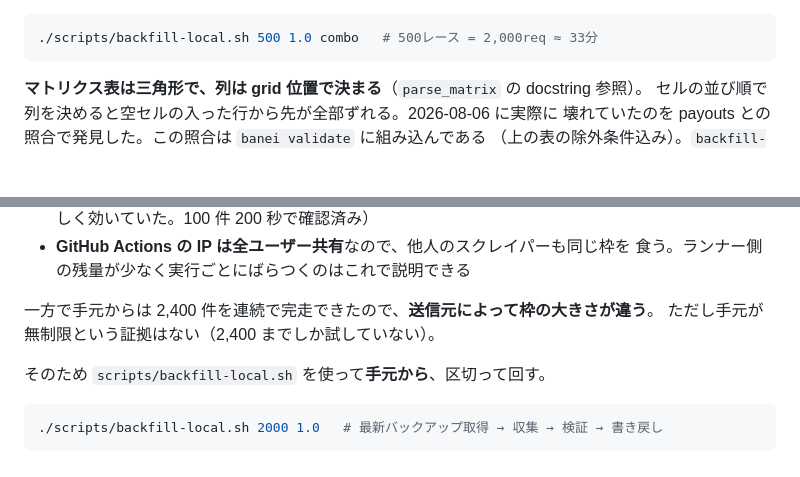
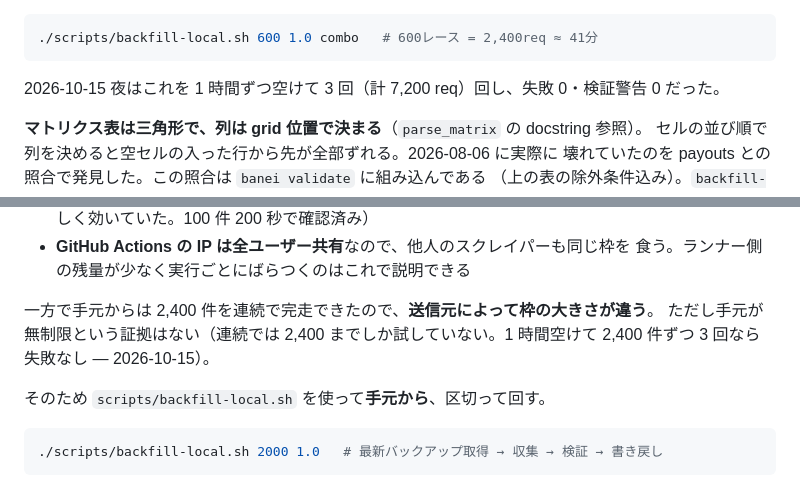
Before and after one commit to banei-keiba/banei-keiba, a Markdown page: CLAUDE.md, 2 parts joined by grey strips. GitHub-like rendering; blank space fills up the shorter version.

````diff
--- a/CLAUDE.md
+++ b/CLAUDE.md
@@ -110,8 +110,10 @@ gunzip -f data/banei.db.gz data/odds.db.gz
 `banei odds` / `banei combo-odds` は必ず `--since` か `--limit` で区切ること。
 
 ```bash
-./scripts/backfill-local.sh 500 1.0 combo   # 500レース = 2,000req ≈ 33分
+./scripts/backfill-local.sh 600 1.0 combo   # 600レース = 2,400req ≈ 41分
 ```
+
+2026-10-15 夜はこれを 1 時間ずつ空けて 3 回（計 7,200 req）回し、失敗 0・検証警告 0 だった。
 
 **マトリクス表は三角形で、列は grid 位置で決まる**（`parse_matrix` の docstring 参照）。
 セルの並び順で列を決めると空セルの入った行から先が全部ずれる。2026-08-06 に実際に
@@ -140,7 +142,8 @@ gunzip -f data/banei.db.gz data/odds.db.gz
   食う。ランナー側の残量が少なく実行ごとにばらつくのはこれで説明できる
 
 一方で手元からは 2,400 件を連続で完走できたので、**送信元によって枠の大きさが違う**。
-ただし手元が無制限という証拠はない（2,400 までしか試していない）。
+ただし手元が無制限という証拠はない（連続では 2,400 までしか試していない。1 時間空けて
+2,400 件ずつ 3 回なら失敗なし — 2026-10-15）。
 
 そのため `scripts/backfill-local.sh` を使って**手元から**、区切って回す。
 
````
Also changed, not shown: other parts of CLAUDE.md (+2 -2 lines), docs/architecture.md (+6 -5 lines).
